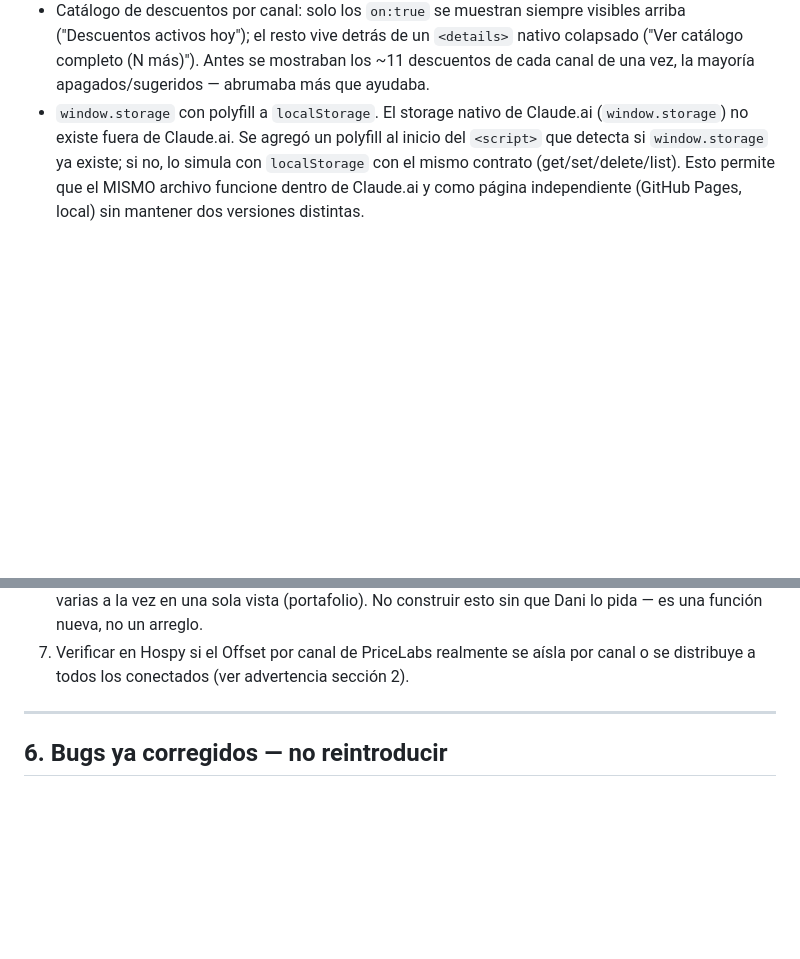
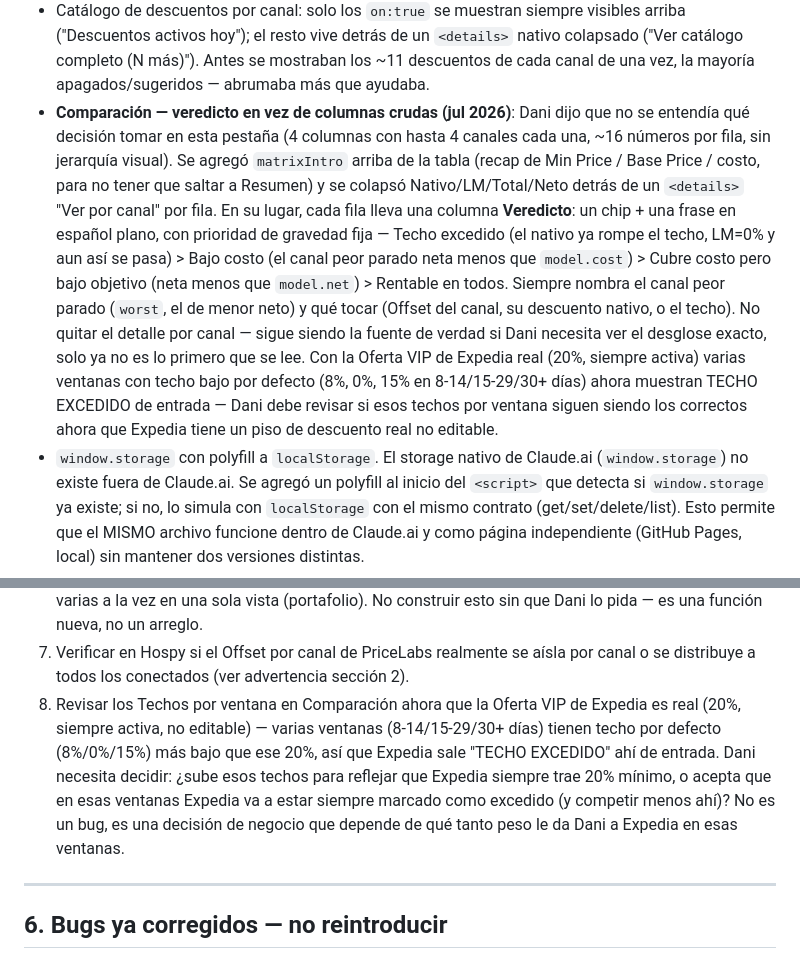
Before and after one commit to hostmedellin1-del/Optimizador-de-precios, a Markdown page: CLAUDE.md, 2 parts joined by grey strips. Rendered like a GitHub page; blank space fills up the shorter version.

Commit message:
Documenta el rediseño de Comparación y el pendiente de revisar techos vs VIP Expedia

```diff
--- a/CLAUDE.md
+++ b/CLAUDE.md
@@ -231,6 +231,22 @@ sección 2, "Offset por canal").
   arriba ("Descuentos activos hoy"); el resto vive detrás de un `<details>` nativo
   colapsado ("Ver catálogo completo (N más)"). Antes se mostraban los ~11 descuentos de
   cada canal de una vez, la mayoría apagados/sugeridos — abrumaba más que ayudaba.
+- **Comparación — veredicto en vez de columnas crudas (jul 2026)**: Dani dijo que no se
+  entendía qué decisión tomar en esta pestaña (4 columnas con hasta 4 canales cada una,
+  ~16 números por fila, sin jerarquía visual). Se agregó `matrixIntro` arriba de la tabla
+  (recap de Min Price / Base Price / costo, para no tener que saltar a Resumen) y se
+  colapsó Nativo/LM/Total/Neto detrás de un `<details>` "Ver por canal" por fila. En su
+  lugar, cada fila lleva una columna **Veredicto**: un chip + una frase en español plano,
+  con prioridad de gravedad fija — Techo excedido (el nativo ya rompe el techo, LM=0% y
+  aun así se pasa) > Bajo costo (el canal peor parado neta menos que `model.cost`) > Cubre
+  costo pero bajo objetivo (neta menos que `model.net`) > Rentable en todos. Siempre nombra
+  el canal peor parado (`worst`, el de menor neto) y qué tocar (Offset del canal, su
+  descuento nativo, o el techo). No quitar el detalle por canal — sigue siendo la fuente de
+  verdad si Dani necesita ver el desglose exacto, solo ya no es lo primero que se lee.
+  Con la Oferta VIP de Expedia real (20%, siempre activa) varias ventanas con techo bajo
+  por defecto (8%, 0%, 15% en 8-14/15-29/30+ días) ahora muestran TECHO EXCEDIDO de
+  entrada — Dani debe revisar si esos techos por ventana siguen siendo los correctos
+  ahora que Expedia tiene un piso de descuento real no editable.
 - `window.storage` con polyfill a `localStorage`. El storage nativo de Claude.ai
   (`window.storage`) no existe fuera de Claude.ai. Se agregó un polyfill al inicio del
   `<script>` que detecta si `window.storage` ya existe; si no, lo simula con
@@ -341,6 +357,13 @@ sección 2, "Offset por canal").
    Dani lo pida — es una función nueva, no un arreglo.
 6. Verificar en Hospy si el Offset por canal de PriceLabs realmente se aísla por canal o
    se distribuye a todos los conectados (ver advertencia sección 2).
+8. Revisar los Techos por ventana en Comparación ahora que la Oferta VIP de Expedia es
+   real (20%, siempre activa, no editable) — varias ventanas (8-14/15-29/30+ días) tienen
+   techo por defecto (8%/0%/15%) más bajo que ese 20%, así que Expedia sale "TECHO
+   EXCEDIDO" ahí de entrada. Dani necesita decidir: ¿sube esos techos para reflejar que
+   Expedia siempre trae 20% mínimo, o acepta que en esas ventanas Expedia va a estar
+   siempre marcado como excedido (y competir menos ahí)? No es un bug, es una decisión de
+   negocio que depende de qué tanto peso le da Dani a Expedia en esas ventanas.
 
 ---
 
```
